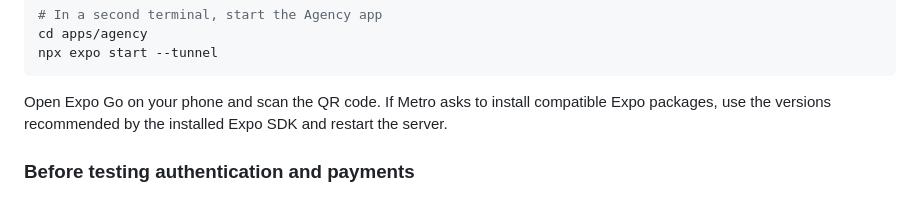
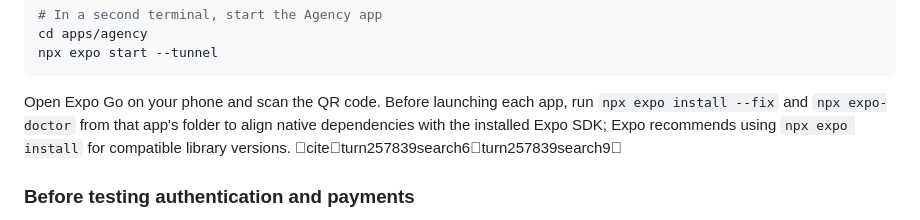
Before and after one commit to amanididier/urugendo-native, a Markdown page: README.md, the part around the change. GitHub-like rendering.

Commit message:
Add Expo dependency validation steps before device testing

````diff
--- a/README.md
+++ b/README.md
@@ -38,7 +38,7 @@ cd apps/agency
 npx expo start --tunnel
 ```
 
-Open Expo Go on your phone and scan the QR code. If Metro asks to install compatible Expo packages, use the versions recommended by the installed Expo SDK and restart the server.
+Open Expo Go on your phone and scan the QR code. Before launching each app, run `npx expo install --fix` and `npx expo-doctor` from that app's folder to align native dependencies with the installed Expo SDK; Expo recommends using `npx expo install` for compatible library versions. citeturn257839search6turn257839search9
 
 ### Before testing authentication and payments
 
````
